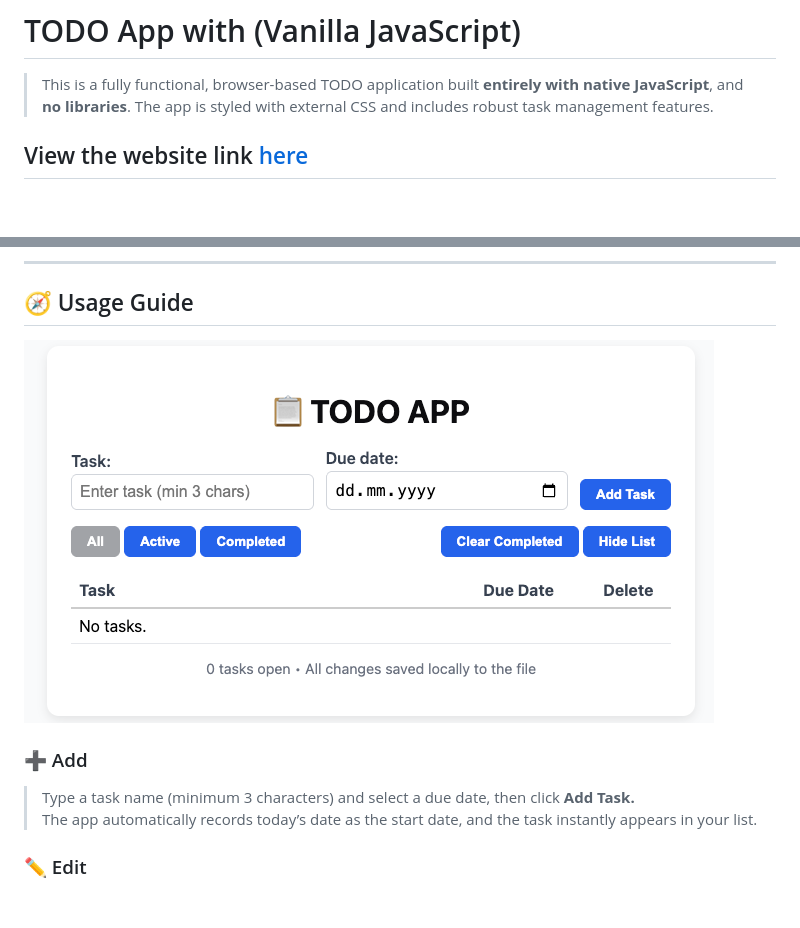
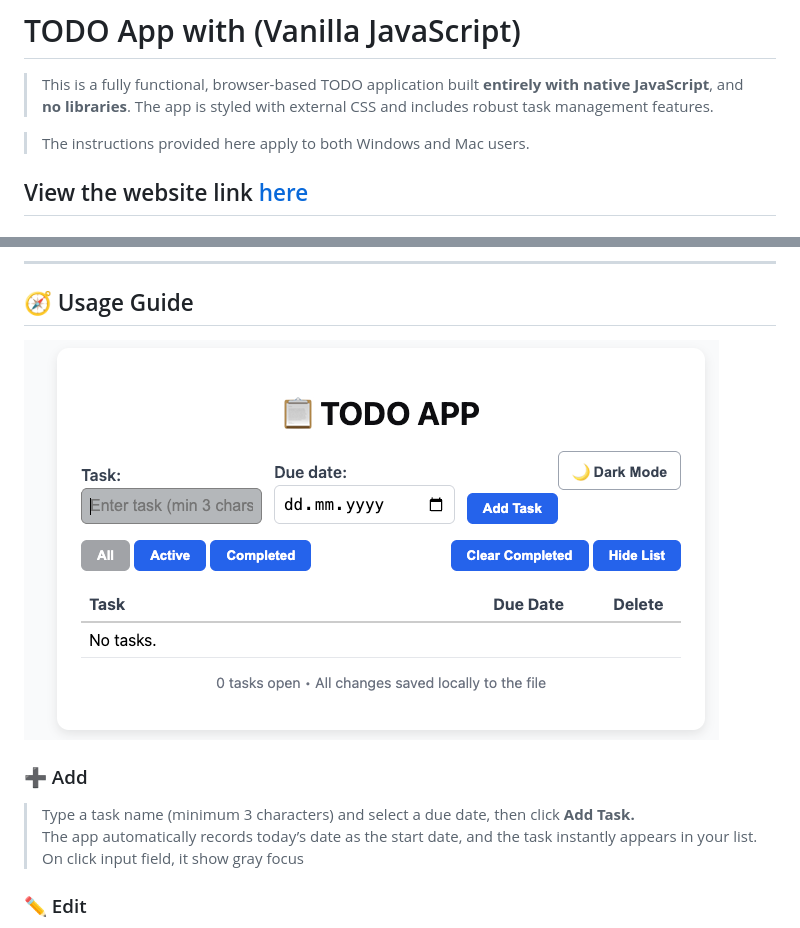
Before and after one commit to FemiAdesola/Todo_App, a Markdown page: README.md, 2 parts joined by grey strips. Rendered like a GitHub page; pictures changed too: img/FrontPage.png; blank space fills up the shorter version.

Commit message:
Added focus and instruct for mac and window users

```diff
--- a/README.md
+++ b/README.md
@@ -1,6 +1,8 @@
 # TODO App with (Vanilla JavaScript)
 
 > This is a fully functional, browser-based TODO application built **entirely with native JavaScript**, and **no libraries**. The app is styled with external CSS and includes robust task management features.
+
+> The instructions provided here apply to both Windows and Mac users.
 
 View the website link [here](https://todo-app-femi.netlify.app)
 ---
@@ -53,6 +55,7 @@ View the website link [here](https://todo-app-femi.netlify.app)
 ### ➕ Add
 > Type a task name (minimum 3 characters) and select a due date, then click **Add Task.** \
 > The app automatically records today’s date as the start date, and the task instantly appears in your list.
+> On click input field, it show gray focus
 
 ### ✏️ Edit
 > Double-click any task text to switch it into edit mode. Type the new text and press Enter (or click away) to save the update instantly.
```
Also changed, not shown: 1 other file.
